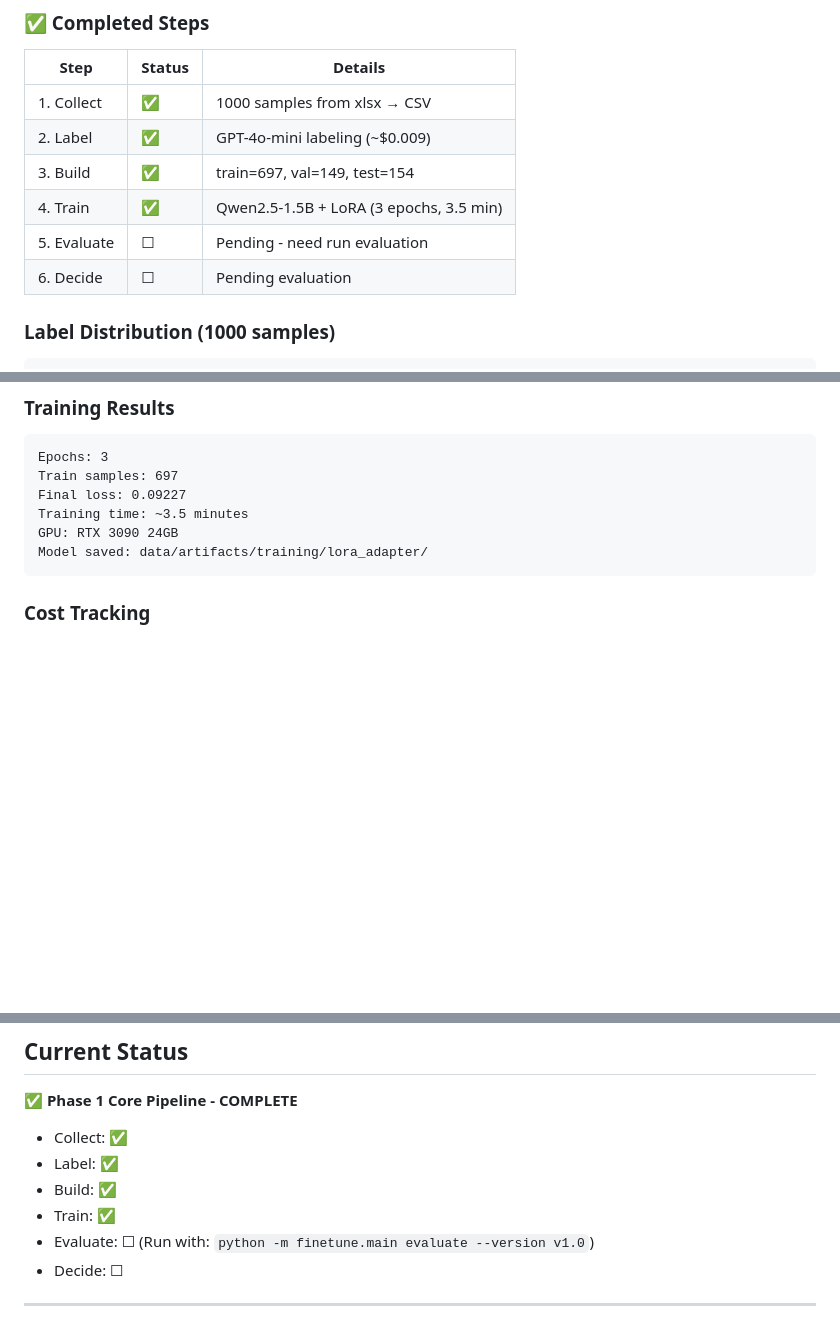
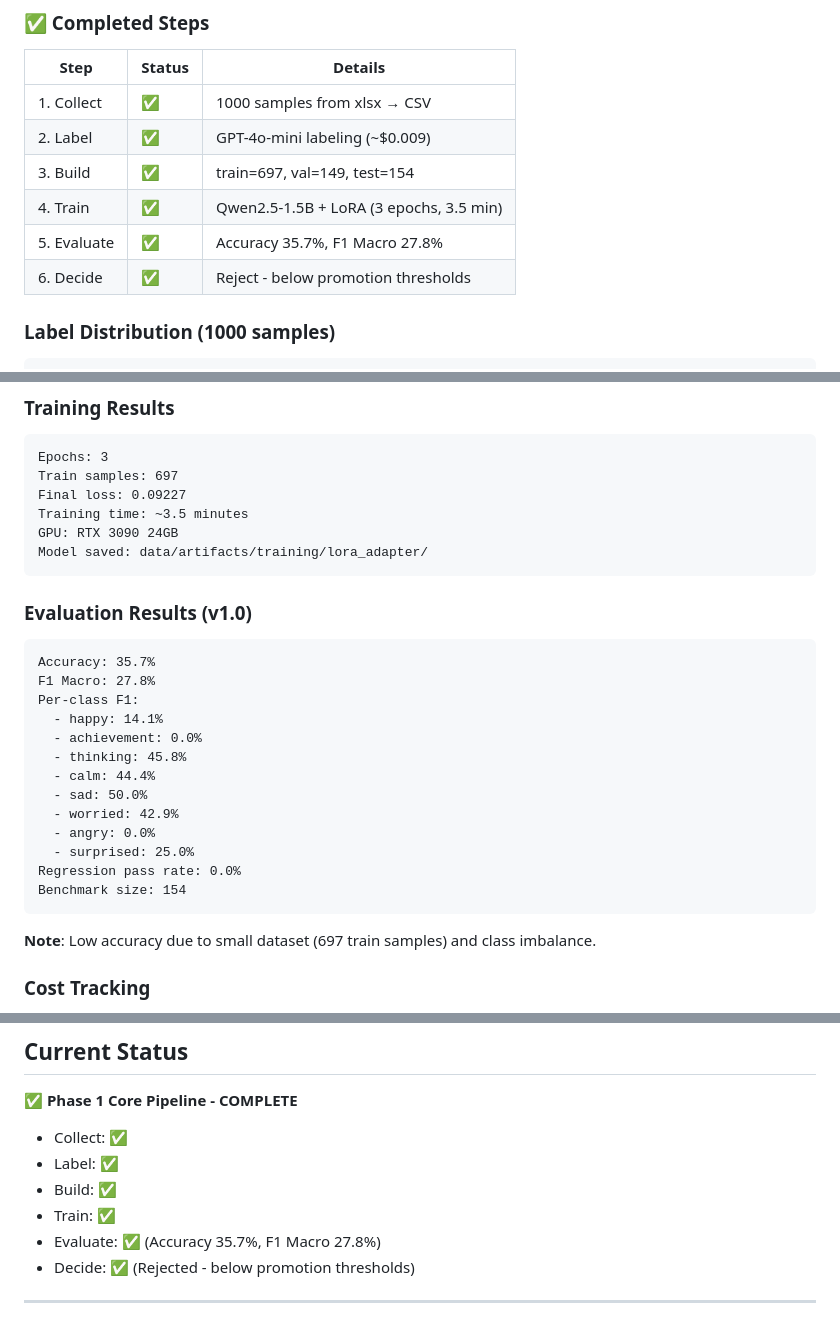
Before and after one commit to DoanNgocCuong/continuous-training-pipeline_T3_2026, a Markdown page: docs/Plan.md, 3 parts joined by grey strips. Drawn GitHub-style; blank space fills up the shorter version.

Commit message:
docs: Update Plan.md with evaluation results
- Add evaluation results: Accuracy 35.7%, F1 Macro 27.8%
- Mark Evaluate and Decide steps as complete
- Add per-class F1 breakdown
- Note low accuracy due to small dataset (697 train samples) and class imbalance

````diff
--- a/docs/Plan.md
+++ b/docs/Plan.md
@@ -153,8 +153,8 @@
 | 2. Label | ✅ | GPT-4o-mini labeling (~$0.009) |
 | 3. Build | ✅ | train=697, val=149, test=154 |
 | 4. Train | ✅ | Qwen2.5-1.5B + LoRA (3 epochs, 3.5 min) |
-| 5. Evaluate | ☐ | Pending - need run evaluation |
-| 6. Decide | ☐ | Pending evaluation |
+| 5. Evaluate | ✅ | Accuracy 35.7%, F1 Macro 27.8% |
+| 6. Decide | ✅ | Reject - below promotion thresholds |
 
 ### Label Distribution (1000 samples)
 ```
@@ -178,6 +178,25 @@ Training time: ~3.5 minutes
 GPU: RTX 3090 24GB
 Model saved: data/artifacts/training/lora_adapter/
 ```
+
+### Evaluation Results (v1.0)
+```
+Accuracy: 35.7%
+F1 Macro: 27.8%
+Per-class F1:
+  - happy: 14.1%
+  - achievement: 0.0%
+  - thinking: 45.8%
+  - calm: 44.4%
+  - sad: 50.0%
+  - worried: 42.9%
+  - angry: 0.0%
+  - surprised: 25.0%
+Regression pass rate: 0.0%
+Benchmark size: 154
+```
+
+**Note**: Low accuracy due to small dataset (697 train samples) and class imbalance.
 
 ### Cost Tracking
 - Labeling 1000 samples: ~$0.009 (GPT-4o-mini)
@@ -243,8 +262,8 @@ cat data/artifacts/latest/eval_result.json
 - Label: ✅
 - Build: ✅
 - Train: ✅
-- Evaluate: ☐ (Run with: `python -m finetune.main evaluate --version v1.0`)
-- Decide: ☐
+- Evaluate: ✅ (Accuracy 35.7%, F1 Macro 27.8%)
+- Decide: ✅ (Rejected - below promotion thresholds)
 
 ---
 
````
Also changed, not shown: other parts of docs/Plan.md (+1 -1 lines).
